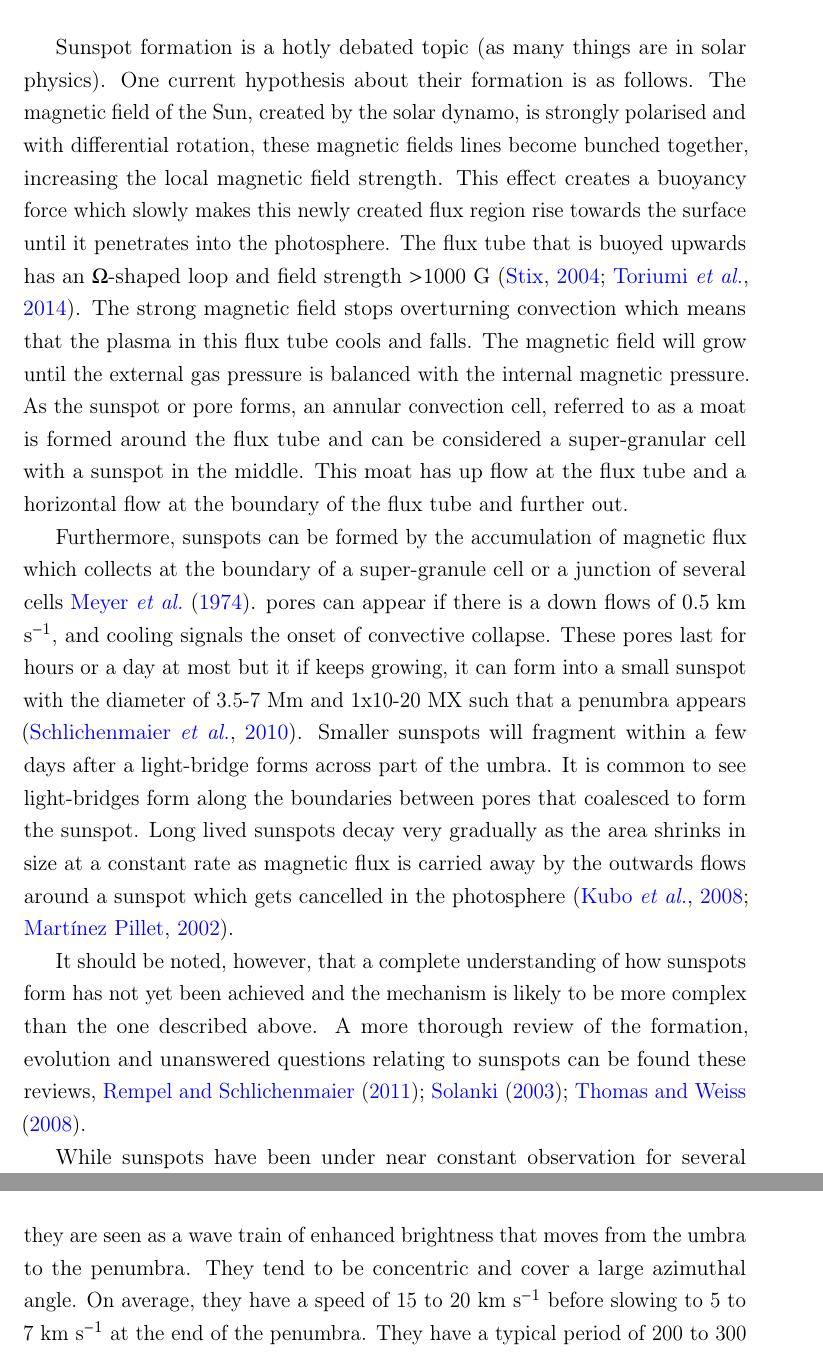
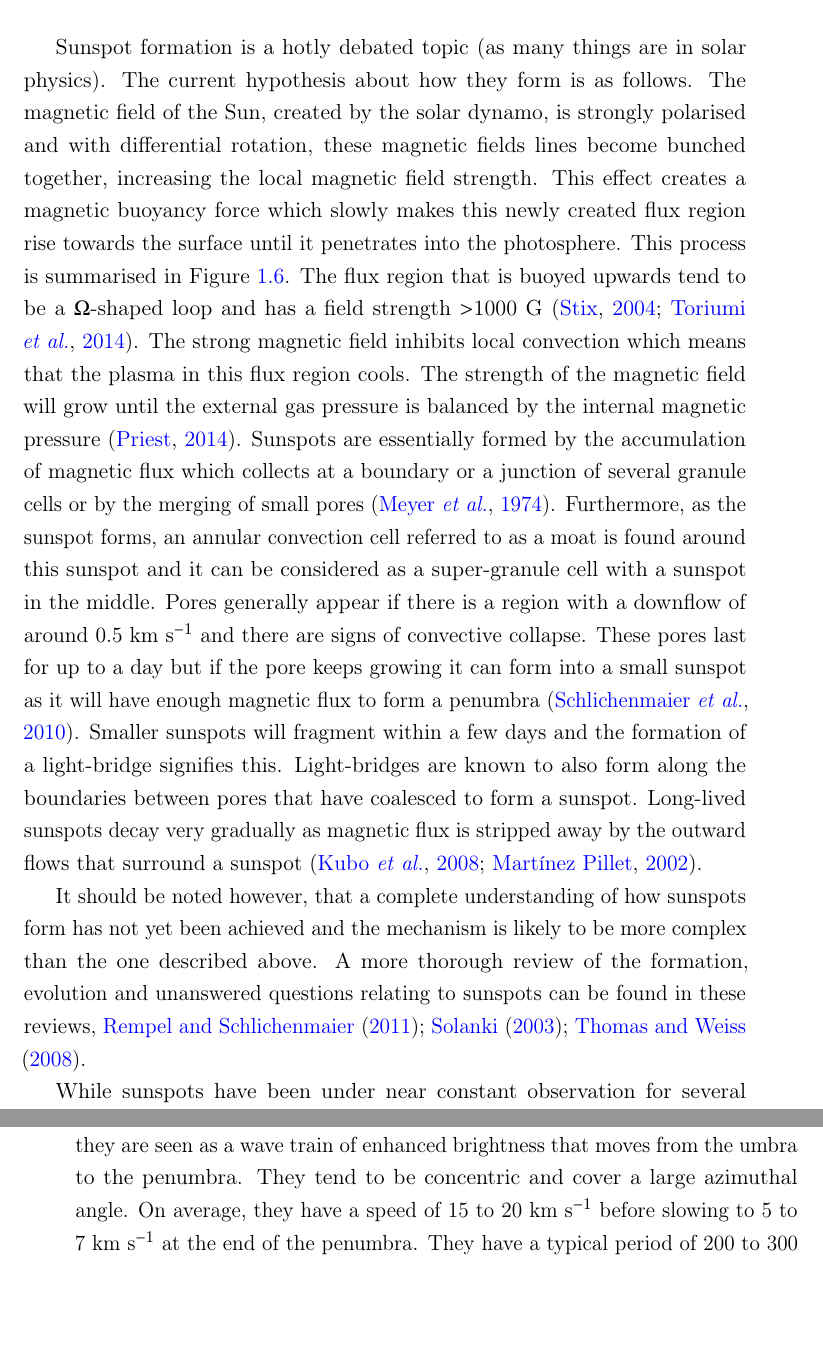
Before and after one commit to nabobalis/PhDThesis, a LaTeX thesis (thesis.tex, which reads Chapter1/chapter1.tex): two parts of pages 28 and 32 of 164 before the commit and two parts of pages 28 and 31 of 162 after it, joined at a grey line, cut so that both start at the same text, the shorter picture padded with empty space. Compiled offline with pdfLaTeX.

Commit message:
It is done. Maybe time for a review

```diff
--- a/Chapter1/chapter1.tex
+++ b/Chapter1/chapter1.tex
@@ -343,24 +343,23 @@
     \end{figure}
 
     Sunspot formation is a hotly debated topic (as many things are in solar physics).
-    One current hypothesis about their formation is as follows.
+    The current hypothesis about how they form is as follows.
     The magnetic field of the Sun, created by the solar dynamo, is strongly polarised and with differential rotation, these magnetic fields lines become bunched together, increasing the local magnetic field strength.
-    This effect creates a buoyancy force which slowly makes this newly created flux region rise towards the surface until it penetrates into the photosphere.
-    The flux tube that is buoyed upwards has an $\Omega$-shaped loop and field strength $>$1000 G \citep{stix2004sun,2014SoPh..289.3351T}.
-    The strong magnetic field stops overturning convection which means that the plasma in this flux tube cools and falls.
-    The magnetic field will grow until the external gas pressure is balanced with the internal magnetic pressure.
-    As the sunspot or pore forms, an annular convection cell, referred to as a moat is formed around the flux tube and can be considered a super-granular cell with a sunspot in the middle.
-    This moat has up flow at the flux tube and a horizontal flow at the boundary of the flux tube and further out.
+    This effect creates a magnetic buoyancy force which slowly makes this newly created flux region rise towards the surface until it penetrates into the photosphere.
+    This process is summarised in Figure \ref{fig:dynamo_field}.
+    The flux region that is buoyed upwards tend to be a $\Omega$-shaped loop and has a field strength $>$1000 G \citep{stix2004sun,2014SoPh..289.3351T}.
+    The strong magnetic field inhibits local convection which means that the plasma in this flux region cools.
+    The strength of the magnetic field will grow until the external gas pressure is balanced by the internal magnetic pressure \citep{2014masu.book.....P}.
+    Sunspots are essentially formed by the accumulation of magnetic flux which collects at a boundary or a junction of several granule cells or by the merging of small pores \citep{1974MNRAS.169...35M}.
+    Furthermore, as the sunspot forms, an annular convection cell referred to as a moat is found around this sunspot and it can be considered as a super-granule cell with a sunspot in the middle.
+    Pores generally appear if there is a region with a downflow of around 0.5 km s$^{-1}$ and there are signs of convective collapse.
+    These pores last for up to a day but if the pore keeps growing it can form into a small sunspot as it will have enough magnetic flux to form a penumbra \citep{2010A&A...512L...1S}.
+    Smaller sunspots will fragment within a few days and the formation of a light-bridge signifies this.
+    Light-bridges are known to also form along the boundaries between pores that have coalesced to form a sunspot.
+    Long-lived sunspots decay very gradually as magnetic flux is stripped away by the outward flows that surround a sunspot \citep{2002AN....323..342M,2008ApJ...686.1447K}.
 
-    Furthermore, sunspots can be formed by the accumulation of magnetic flux which collects at the boundary of a super-granule cell or a junction of several cells \cite{1974MNRAS.169...35M}.
-    pores can appear if there is a down flows of 0.5 km s$^{-1}$, and cooling signals the onset of convective collapse.
-    These pores last for hours or a day at most but it if keeps growing, it can form into a small sunspot with the diameter of 3.5-7 Mm and 1x10-20 MX such that a penumbra appears \citep{2010A&A...512L...1S}.
-    Smaller sunspots will fragment within a few days after a light-bridge forms across part of the umbra.
-    It is common to see light-bridges form along the boundaries between pores that coalesced to form the sunspot.
-    Long lived sunspots decay very gradually as the area shrinks in size at a constant rate as magnetic flux is carried away by the outwards flows around a sunspot which gets cancelled in the photosphere \citep{2002AN....323..342M,2008ApJ...686.1447K}.
-
-    It should be noted, however, that a complete understanding of how sunspots form has not yet been achieved and the mechanism is likely to be more complex than the one described above.
-    A more thorough review of the formation, evolution and unanswered questions relating to sunspots can be found these reviews, \cite{SAO,2008sust.book.....T,lrsp-2011-3}.
+    It should be noted however, that a complete understanding of how sunspots form has not yet been achieved and the mechanism is likely to be more complex than the one described above.
+    A more thorough review of the formation, evolution and unanswered questions relating to sunspots can be found in these reviews, \cite{SAO,2008sust.book.....T,lrsp-2011-3}.
 
     While sunspots have been under near constant observation for several centuries.
     It was not until the mid 20$^{{th}}$ century, that oscillations were observed within sunspots themselves \citep{OASO}.
```
Also changed, not shown: thesis.tex (+3 -3 lines).
